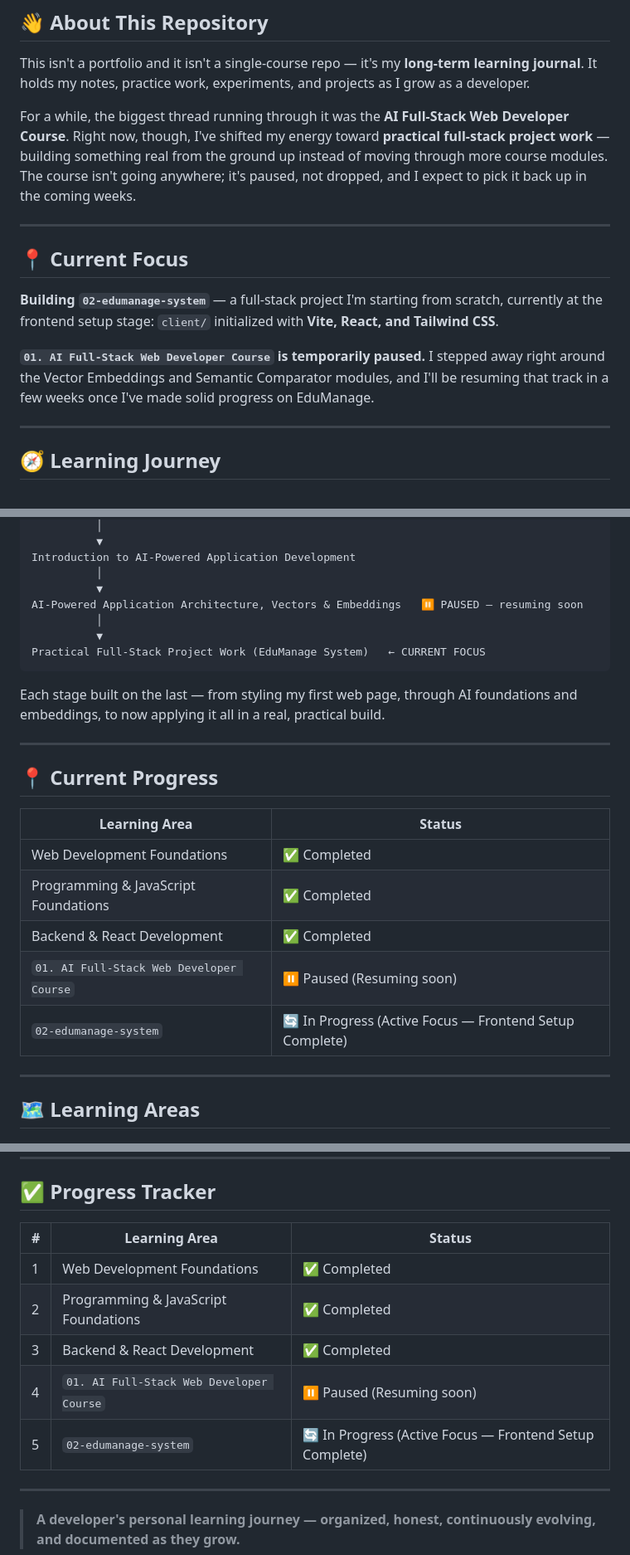
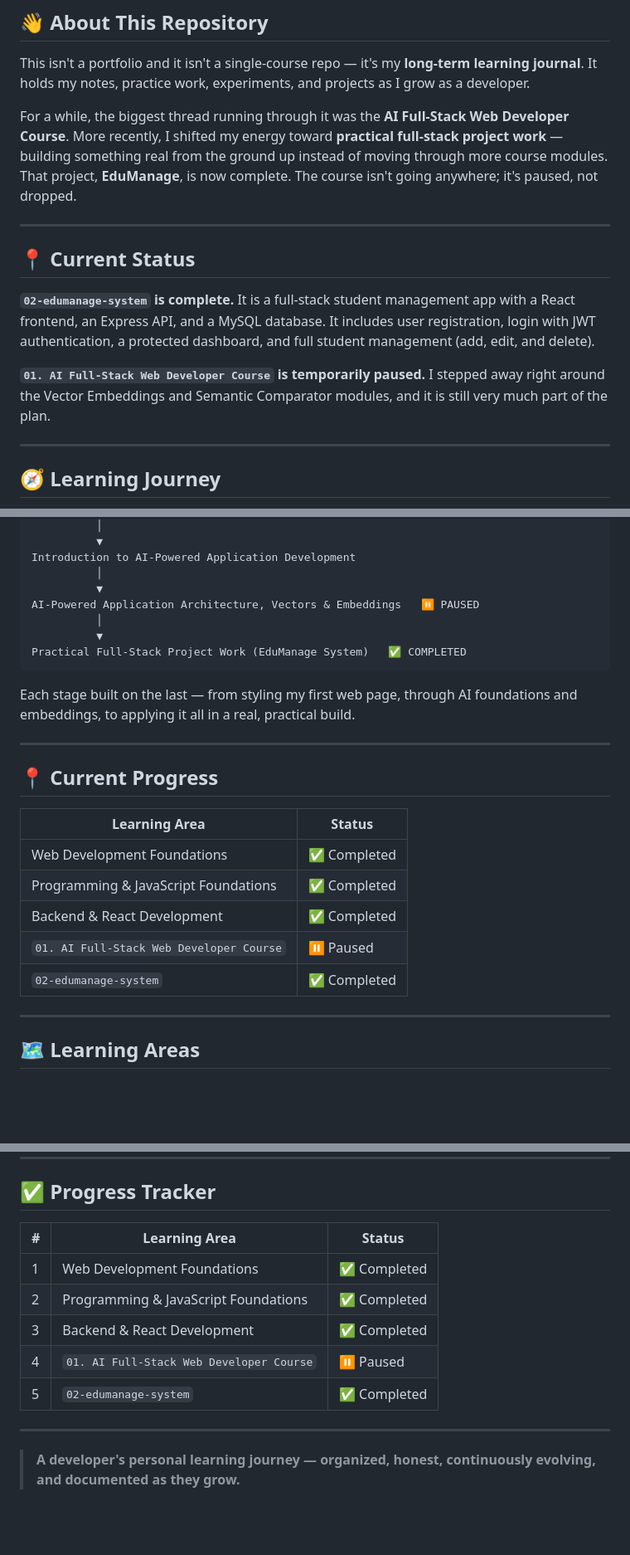
Before and after one commit to mohammedabdella027/my-learning-journey, a Markdown page: README.md, 3 parts joined by grey strips. Shown at 83% size. GitHub-like rendering; blank space fills up the shorter version.

````diff
--- a/README.md
+++ b/README.md
@@ -12,15 +12,15 @@
 
 This isn't a portfolio and it isn't a single-course repo — it's my **long-term learning journal**. It holds my notes, practice work, experiments, and projects as I grow as a developer.
 
-For a while, the biggest thread running through it was the **AI Full-Stack Web Developer Course**. Right now, though, I've shifted my energy toward **practical full-stack project work** — building something real from the ground up instead of moving through more course modules. The course isn't going anywhere; it's paused, not dropped, and I expect to pick it back up in the coming weeks.
+For a while, the biggest thread running through it was the **AI Full-Stack Web Developer Course**. More recently, I shifted my energy toward **practical full-stack project work** — building something real from the ground up instead of moving through more course modules. That project, **EduManage**, is now complete. The course isn't going anywhere; it's paused, not dropped.
 
 ---
 
-## 📍 Current Focus
+## 📍 Current Status
 
-**Building `02-edumanage-system`** — a full-stack project I'm starting from scratch, currently at the frontend setup stage: `client/` initialized with **Vite, React, and Tailwind CSS**.
+**`02-edumanage-system` is complete.** It is a full-stack student management app with a React frontend, an Express API, and a MySQL database. It includes user registration, login with JWT authentication, a protected dashboard, and full student management (add, edit, and delete).
 
-**`01. AI Full-Stack Web Developer Course` is temporarily paused.** I stepped away right around the Vector Embeddings and Semantic Comparator modules, and I'll be resuming that track in a few weeks once I've made solid progress on EduManage.
+**`01. AI Full-Stack Web Developer Course` is temporarily paused.** I stepped away right around the Vector Embeddings and Semantic Comparator modules, and it is still very much part of the plan.
 
 ---
 
@@ -41,25 +41,25 @@ Backend & React Development
 Introduction to AI-Powered Application Development
           │
           ▼
-AI-Powered Application Architecture, Vectors & Embeddings   ⏸ PAUSED — resuming soon
+AI-Powered Application Architecture, Vectors & Embeddings   ⏸ PAUSED
           │
           ▼
-Practical Full-Stack Project Work (EduManage System)   ← CURRENT FOCUS
+Practical Full-Stack Project Work (EduManage System)   ✅ COMPLETED
 ```
 
-Each stage built on the last — from styling my first web page, through AI foundations and embeddings, to now applying it all in a real, practical build.
+Each stage built on the last — from styling my first web page, through AI foundations and embeddings, to applying it all in a real, practical build.
 
 ---
 
 ## 📍 Current Progress
 
-| Learning Area                                                  | Status                                         |
-| ---------------------------------------------------------------- | ------------------------------------------------- |
-| Web Development Foundations                                      | ✅ Completed                                        |
-| Programming & JavaScript Foundations                              | ✅ Completed                                        |
-| Backend & React Development                                      | ✅ Completed                                        |
-| `01. AI Full-Stack Web Developer Course`                          | ⏸ Paused (Resuming soon)                          |
-| `02-edumanage-system`                                             | 🔄 In Progress (Active Focus — Frontend Setup Complete) |
+| Learning Area                            | Status          |
+| ---------------------------------------- | --------------- |
+| Web Development Foundations              | ✅ Completed    |
+| Programming & JavaScript Foundations     | ✅ Completed    |
+| Backend & React Development              | ✅ Completed    |
+| `01. AI Full-Stack Web Developer Course` | ⏸ Paused        |
+| `02-edumanage-system`                    | ✅ Completed    |
 
 ---
 
@@ -173,13 +182,13 @@ I learn best by building, not just watching. My approach here is:
 
 ## ✅ Progress Tracker
 
-| # | Learning Area                                          | Status                                              |
-| - | -------------------------------------------------------- | ------------------------------------------------------ |
-| 1 | Web Development Foundations                              | ✅ Completed                                            |
-| 2 | Programming & JavaScript Foundations                     | ✅ Completed                                            |
-| 3 | Backend & React Development                              | ✅ Completed                                            |
-| 4 | `01. AI Full-Stack Web Developer Course`                  | ⏸ Paused (Resuming soon)                              |
-| 5 | `02-edumanage-system`                                     | 🔄 In Progress (Active Focus — Frontend Setup Complete) |
+| # | Learning Area                            | Status       |
+| - | ---------------------------------------- | ------------ |
+| 1 | Web Development Foundations              | ✅ Completed |
+| 2 | Programming & JavaScript Foundations     | ✅ Completed |
+| 3 | Backend & React Development              | ✅ Completed |
+| 4 | `01. AI Full-Stack Web Developer Course` | ⏸ Paused     |
+| 5 | `02-edumanage-system`                    | ✅ Completed |
 
 ---
 
````
Also changed, not shown: other parts of README.md (+28 -19 lines).
